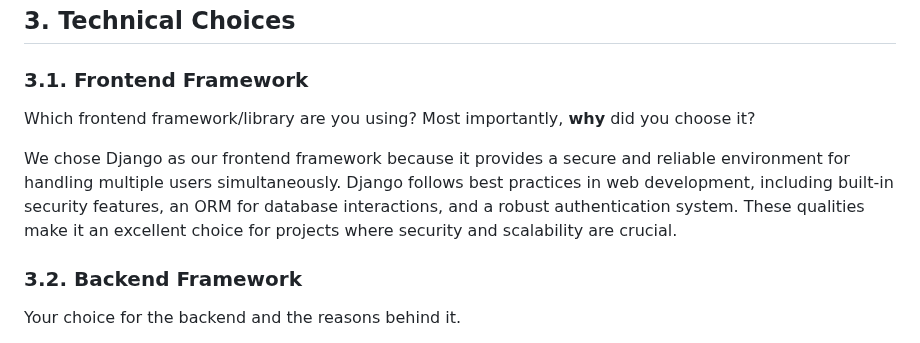
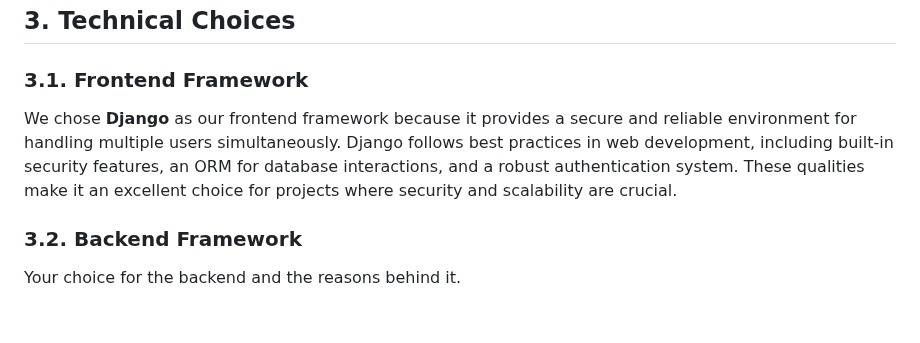
Before and after one commit to PiethonV1/csci401w-sandbox-web-scrapingg, a Markdown page: Assignments/3-key-architecture-decisions.md, the part around the change. GitHub-like rendering; blank space fills up the shorter version.

Commit message:
more architecture fixes

```diff
--- a/Assignments/3-key-architecture-decisions.md
+++ b/Assignments/3-key-architecture-decisions.md
@@ -44,9 +44,7 @@ Provide a simple diagram or description of the high-level system.
 
 ### 3.1. Frontend Framework
 
-Which frontend framework/library are you using? Most importantly, **why** did you choose it?
-
-We chose Django as our frontend framework because it provides a secure and reliable environment for handling multiple users simultaneously. Django follows best practices in web development, including built-in security features, an ORM for database interactions, and a robust authentication system. These qualities make it an excellent choice for projects where security and scalability are crucial.
+We chose **Django** as our frontend framework because it provides a secure and reliable environment for handling multiple users simultaneously. Django follows best practices in web development, including built-in security features, an ORM for database interactions, and a robust authentication system. These qualities make it an excellent choice for projects where security and scalability are crucial.
 
 ### 3.2. Backend Framework
 
```
